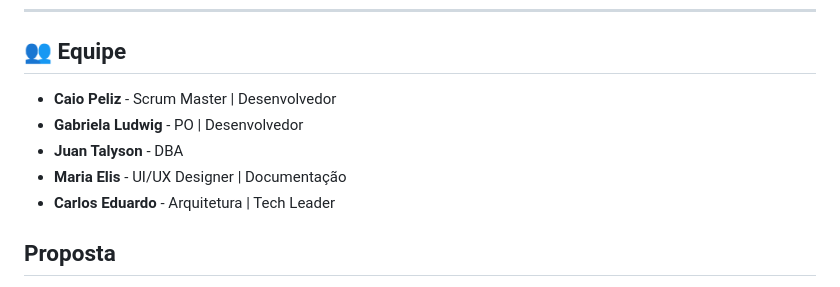
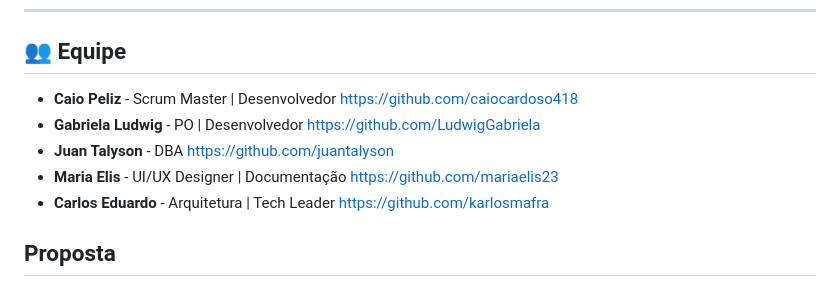
Before and after one commit to caiocardoso418/petzzy, a Markdown page: README.md, the part around the change. GitHub-like rendering.

```diff
--- a/README.md
+++ b/README.md
@@ -122,11 +122,11 @@ Siga os passos abaixo para configurar e rodar a aplicação na sua máquina.
 
 ## 👥 Equipe
 
--   **Caio Peliz** - Scrum Master | Desenvolvedor
--   **Gabriela Ludwig** - PO | Desenvolvedor
--   **Juan Talyson** - DBA
--   **Maria Elis** - UI/UX Designer | Documentação
--   **Carlos Eduardo** - Arquitetura | Tech Leader
+-   **Caio Peliz** - Scrum Master | Desenvolvedor      https://github.com/caiocardoso418
+-   **Gabriela Ludwig** - PO | Desenvolvedor      https://github.com/LudwigGabriela
+-   **Juan Talyson** - DBA       https://github.com/juantalyson
+-   **Maria Elis** - UI/UX Designer | Documentação     https://github.com/mariaelis23
+-   **Carlos Eduardo** - Arquitetura | Tech Leader     https://github.com/karlosmafra
 
 ## Proposta
 - **https://www.canva.com/design/DAHDZv622Rw/hYyxRumKWz0USCT8XbstBw/edit?utm_content=DAHDZv622Rw&utm_campaign=designshare&utm_medium=link2&utm_source=sharebutton**
```
